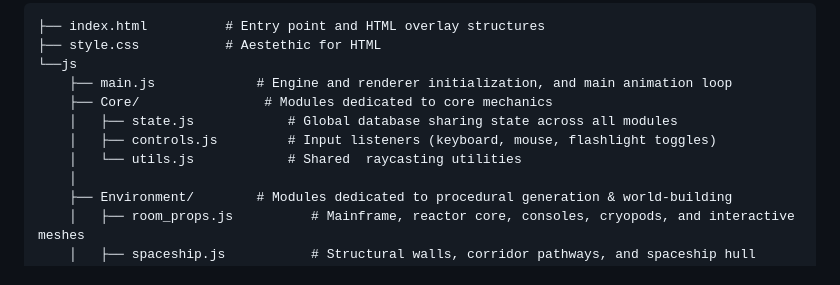
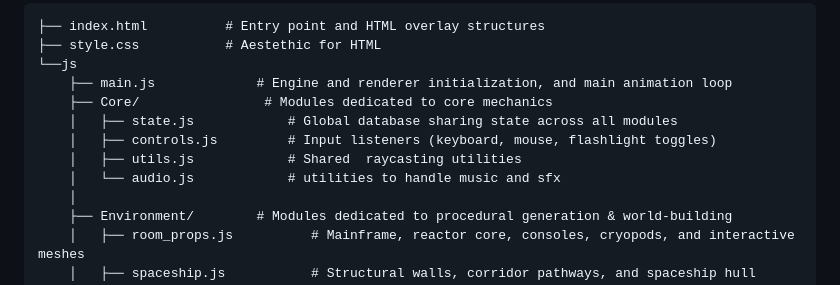
Before and after one commit to SapienzaInteractiveGraphicsCourse/final-project-facoach, a Markdown page: README.md, the part around the change. Rendered like a GitHub page.

Commit message:
Update README.md to add audio

```diff
--- a/README.md
+++ b/README.md
@@ -33,7 +33,8 @@ The codebase is modularly organized following a clean architecture to separate c
     ├── Core/                # Modules dedicated to core mechanics
     │   ├── state.js            # Global database sharing state across all modules
     │   ├── controls.js         # Input listeners (keyboard, mouse, flashlight toggles)
-    │   └── utils.js            # Shared  raycasting utilities
+    │   ├── utils.js            # Shared  raycasting utilities
+    │   └── audio.js            # utilities to handle music and sfx
     │
     ├── Environment/        # Modules dedicated to procedural generation & world-building
     │   ├── room_props.js          # Mainframe, reactor core, consoles, cryopods, and interactive meshes
```
